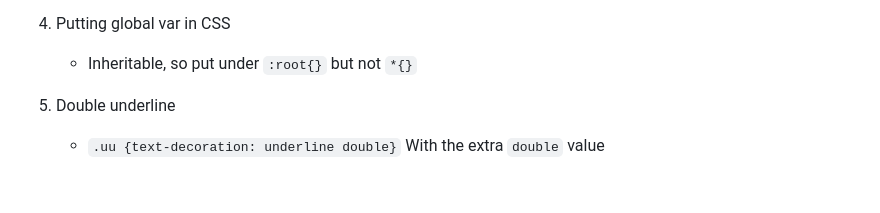
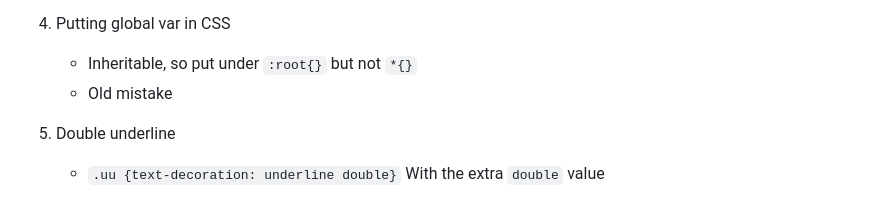
Before and after one commit to kentshenlim/JavaScript-Weekly-Project, a Markdown page: summary_CSS.md, the part around the change. GitHub-like rendering.

```diff
--- a/summary_CSS.md
+++ b/summary_CSS.md
@@ -249,6 +249,7 @@
 4. Putting global var in CSS
 
    - Inheritable, so put under `:root{}` but not `*{}`
+   - Old mistake
 
 5. Double underline
    - `.uu {text-decoration: underline double}`
```
Also changed, not shown: summary_JS.md (+10 -0 lines).
